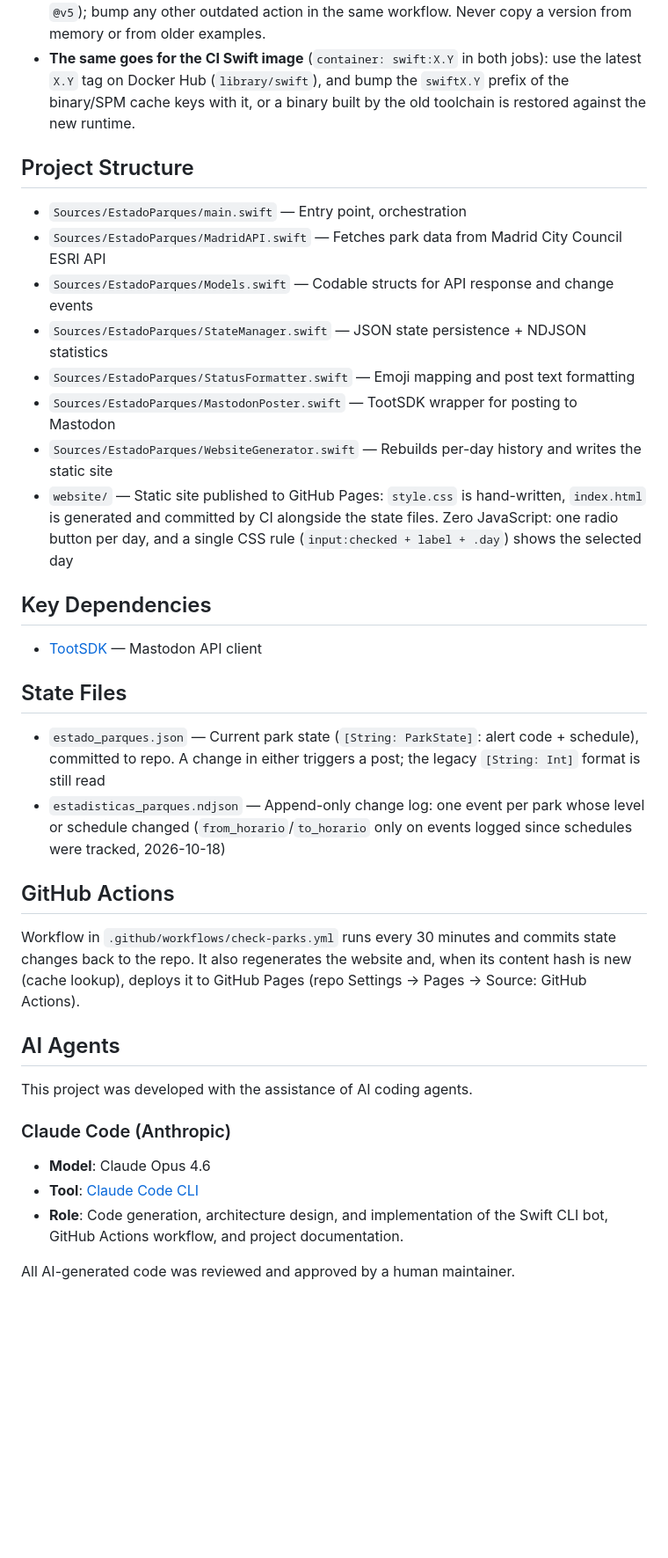
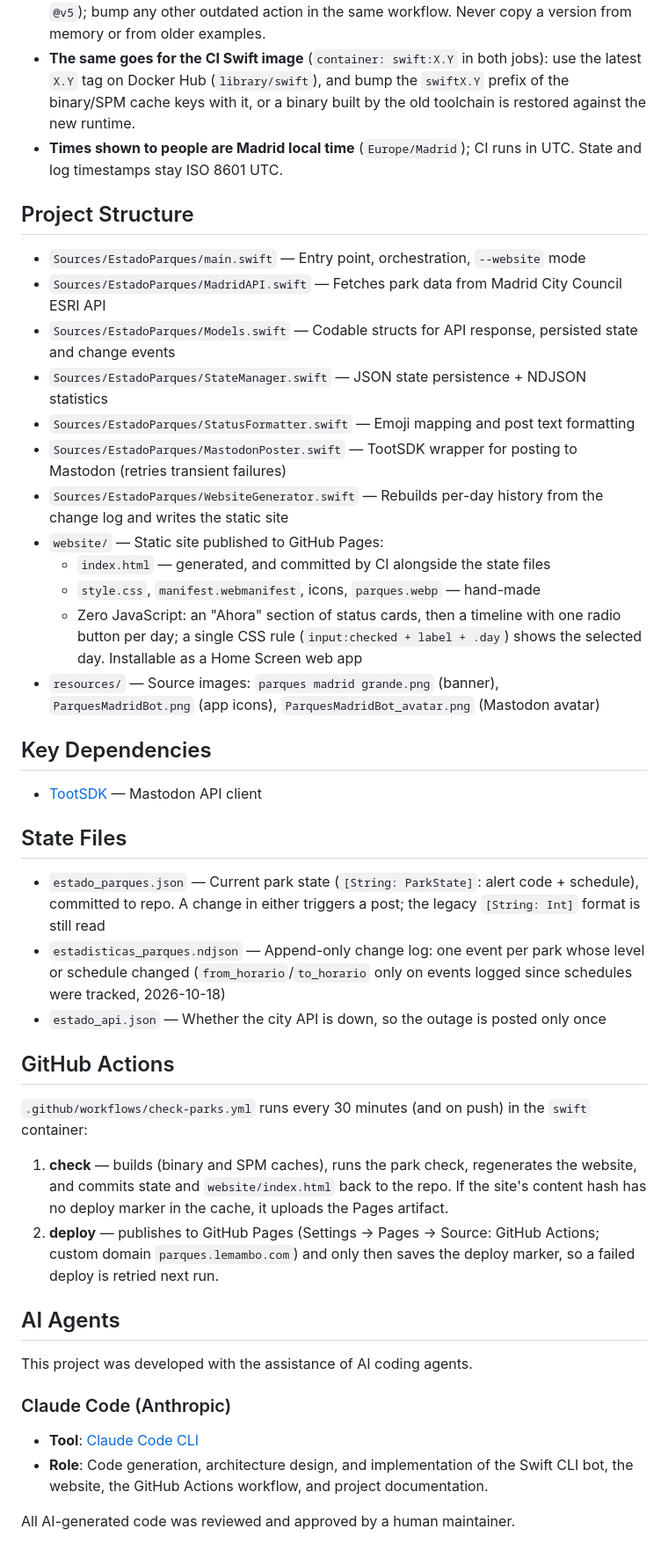
Before and after one commit to kikeenrique/ParquesMadridBot, a Markdown page: AGENTS.md, the part around one of its changes. Shown at 88% size. Drawn GitHub-style; blank space fills up the shorter version.

Commit message:
AGENTS.md: refresh for the website, CI jobs and current files
Describe the website, resources, estado_api.json and the two-job
workflow, add the Madrid-time rule, and drop the model version.

```diff
--- a/AGENTS.md
+++ b/AGENTS.md
@@ -25,19 +24,27 @@ files (no API call, no post).
 - **The same goes for the CI Swift image** (`container: swift:X.Y` in both jobs): use the latest `X.Y` tag on
   Docker Hub (`library/swift`), and bump the `swiftX.Y` prefix of the binary/SPM cache keys with it, or a
   binary built by the old toolchain is restored against the new runtime.
+- **Times shown to people are Madrid local time** (`Europe/Madrid`); CI runs in UTC. State and log
+  timestamps stay ISO 8601 UTC.
 
 ## Project Structure
 
-- `Sources/EstadoParques/main.swift` — Entry point, orchestration
+- `Sources/EstadoParques/main.swift` — Entry point, orchestration, `--website` mode
 - `Sources/EstadoParques/MadridAPI.swift` — Fetches park data from Madrid City Council ESRI API
-- `Sources/EstadoParques/Models.swift` — Codable structs for API response and change events
+- `Sources/EstadoParques/Models.swift` — Codable structs for API response, persisted state and change events
 - `Sources/EstadoParques/StateManager.swift` — JSON state persistence + NDJSON statistics
 - `Sources/EstadoParques/StatusFormatter.swift` — Emoji mapping and post text formatting
-- `Sources/EstadoParques/MastodonPoster.swift` — TootSDK wrapper for posting to Mastodon
-- `Sources/EstadoParques/WebsiteGenerator.swift` — Rebuilds per-day history and writes the static site
-- `website/` — Static site published to GitHub Pages: `style.css` is hand-written, `index.html` is generated
-  and committed by CI alongside the state files. Zero JavaScript: one radio button per day, and a single CSS rule
-  (`input:checked + label + .day`) shows the selected day
+- `Sources/EstadoParques/MastodonPoster.swift` — TootSDK wrapper for posting to Mastodon (retries transient
+  failures)
+- `Sources/EstadoParques/WebsiteGenerator.swift` — Rebuilds per-day history from the change log and writes the
+  static site
+- `website/` — Static site published to GitHub Pages:
+  - `index.html` — generated, and committed by CI alongside the state files
+  - `style.css`, `manifest.webmanifest`, icons, `parques.webp` — hand-made
+  - Zero JavaScript: an "Ahora" section of status cards, then a timeline with one radio button per day; a single
+    CSS rule (`input:checked + label + .day`) shows the selected day. Installable as a Home Screen web app
+- `resources/` — Source images: `parques madrid grande.png` (banner), `ParquesMadridBot.png` (app icons),
+  `ParquesMadridBot_avatar.png` (Mastodon avatar)
 
 ## Key Dependencies
 
@@ -45,15 +52,21 @@ files (no API call, no post).
 
 ## State Files
 
-- `estado_parques.json` — Current park state (`[String: ParkState]`: alert code + schedule), committed to repo. A change in either triggers a post; the legacy `[String: Int]` format is still read
+- `estado_parques.json` — Current park state (`[String: ParkState]`: alert code + schedule), committed to repo.
+  A change in either triggers a post; the legacy `[String: Int]` format is still read
 - `estadisticas_parques.ndjson` — Append-only change log: one event per park whose level or schedule changed
   (`from_horario`/`to_horario` only on events logged since schedules were tracked, 2026-10-18)
+- `estado_api.json` — Whether the city API is down, so the outage is posted only once
 
 ## GitHub Actions
 
-Workflow in `.github/workflows/check-parks.yml` runs every 30 minutes and commits state changes back to the repo.
-It also regenerates the website and, when its content hash is new (cache lookup), deploys it to GitHub Pages
-(repo Settings → Pages → Source: GitHub Actions).
+`.github/workflows/check-parks.yml` runs every 30 minutes (and on push) in the `swift` container:
+
+1. **check** — builds (binary and SPM caches), runs the park check, regenerates the website, and commits state
+   and `website/index.html` back to the repo. If the site's content hash has no deploy marker in the cache, it
+   uploads the Pages artifact.
+2. **deploy** — publishes to GitHub Pages (Settings → Pages → Source: GitHub Actions; custom domain
+   `parques.lemambo.com`) and only then saves the deploy marker, so a failed deploy is retried next run.
 
 ## AI Agents
 
@@ -61,8 +74,8 @@ This project was developed with the assistance of AI coding agents.
 
 ### Claude Code (Anthropic)
 
-- **Model**: Claude Opus 4.6
 - **Tool**: [Claude Code CLI](https://claude.com/claude-code)
-- **Role**: Code generation, architecture design, and implementation of the Swift CLI bot, GitHub Actions workflow, and project documentation.
+- **Role**: Code generation, architecture design, and implementation of the Swift CLI bot, the website,
+  the GitHub Actions workflow, and project documentation.
 
 All AI-generated code was reviewed and approved by a human maintainer.
```
Also changed, not shown: other parts of AGENTS.md (+4 -5 lines).
